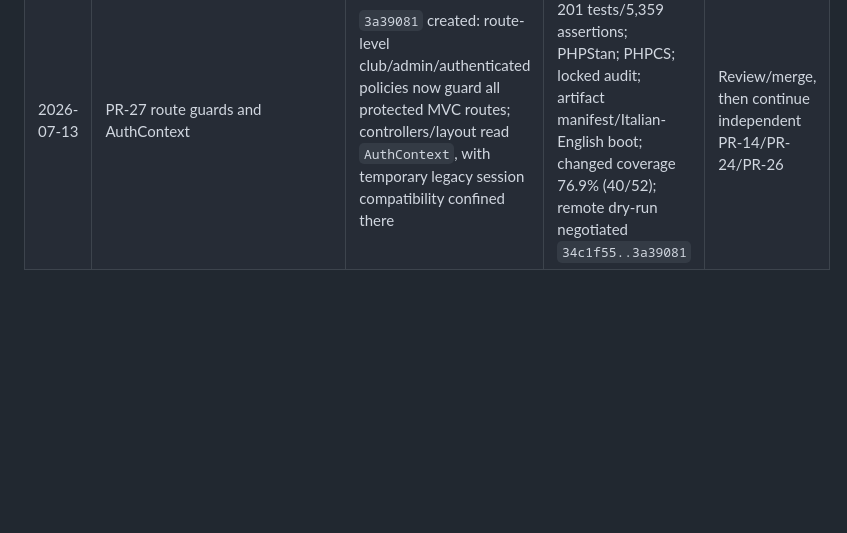
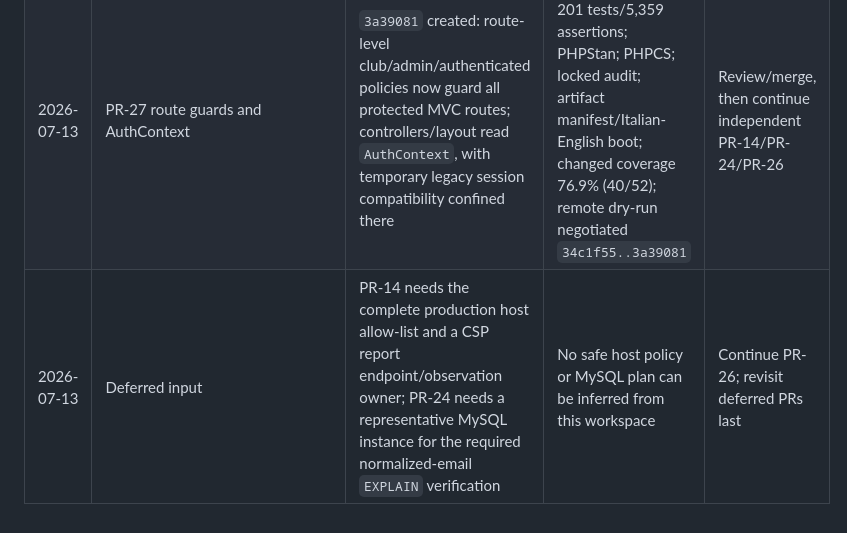
Before and after one commit to ASD-Scuola-Judo-Shobo-shi/competizionijudo, a Markdown page: docs/review-tracking-2026-07-13.md, the part around one of its changes. Rendered like a GitHub page; blank space fills up the shorter version.

Commit message:
docs: defer host and mysql verification

```diff
--- a/docs/review-tracking-2026-07-13.md
+++ b/docs/review-tracking-2026-07-13.md
@@ -264,3 +264,4 @@ destructive cleanup follows a measured compatibility window in a later PR.
 | 2026-07-13 | PR-02 exclusive principals | `7652a99` created; club/admin login clears the other role and rotates ID/CSRF | Focused 5/30; full 200 tests/5,349 assertions; PHPStan; PHPCS; remote dry-run | Await review/merge, then begin PR-03 |
 | 2026-07-13 | Deferred input | PR-03 needs approved idle/absolute session policy and credential-version schema release plan; PR-04 needs verified Aruba FTPS hostname/CA behavior; PR-11 needs a durable asynchronous mail strategy to make known/unknown recovery work equivalent | No safe implementation assumption | Continue independent PR-27; revisit blocked PRs last |
 | 2026-07-13 | PR-27 route guards and AuthContext | `3a39081` created: route-level club/admin/authenticated policies now guard all protected MVC routes; controllers/layout read `AuthContext`, with temporary legacy session compatibility confined there | Migration smoke; 201 tests/5,359 assertions; PHPStan; PHPCS; locked audit; artifact manifest/Italian-English boot; changed coverage 76.9% (40/52); remote dry-run negotiated `34c1f55..3a39081` | Review/merge, then continue independent PR-14/PR-24/PR-26 |
+| 2026-07-13 | Deferred input | PR-14 needs the complete production host allow-list and a CSP report endpoint/observation owner; PR-24 needs a representative MySQL instance for the required normalized-email `EXPLAIN` verification | No safe host policy or MySQL plan can be inferred from this workspace | Continue PR-26; revisit deferred PRs last |
```
Also changed, not shown: other parts of docs/review-tracking-2026-07-13.md (+2 -2 lines).
